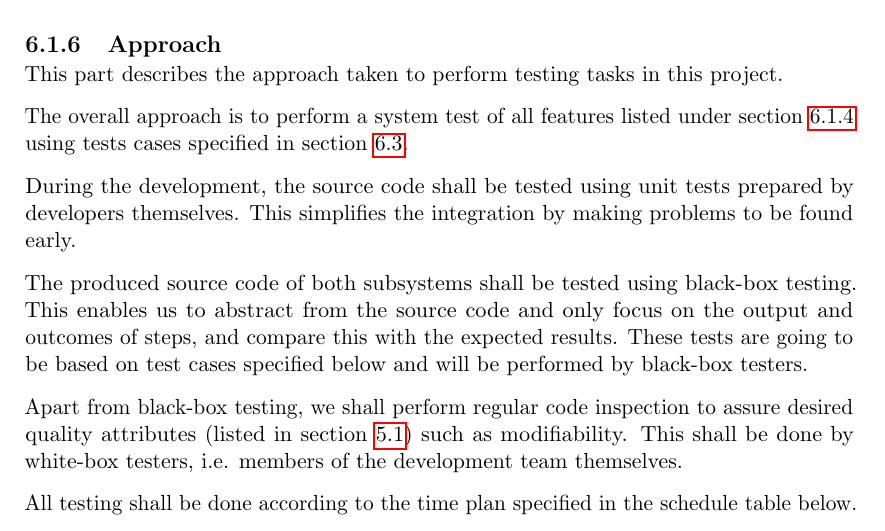
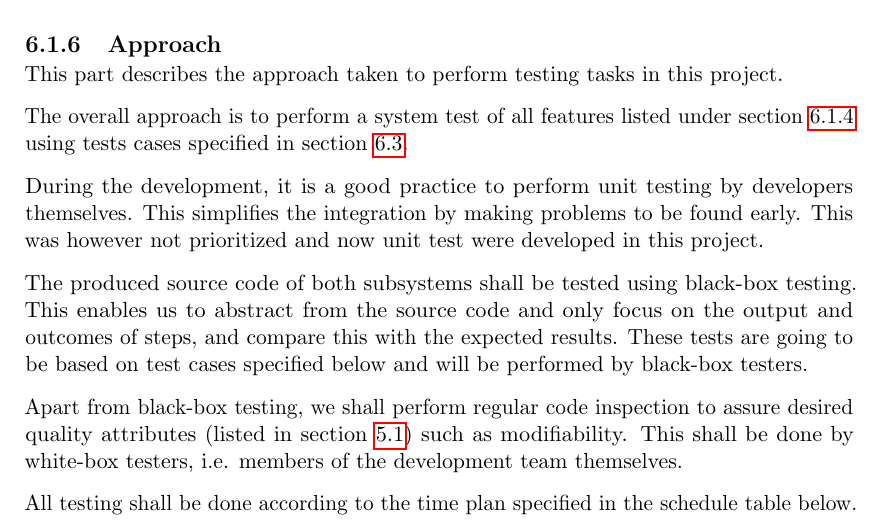
Before and after one commit to Tornaldo/StedRFront, a LaTeX thesis (Report/Report.tex): part of page 80 of 153, cut so that both start at the same text. Compiled offline with pdfLaTeX.

Commit message:
unite testing removed

```diff
--- a/Report/Report.tex
+++ b/Report/Report.tex
@@ -1612,7 +1612,7 @@ This part describes the approach taken to perform testing tasks in this project.
 
 The overall approach is to perform a system test of all features listed under section~\ref{sec:test_plan_features_tested} using tests cases specified in section~\ref{sec:test_cases}.
 
-During the development, the source code shall be tested using unit tests prepared by developers themselves. This simplifies the integration by making problems to be found early.
+During the development, it is a good practice to perform unit testing by developers themselves. This simplifies the integration by making problems to be found early. This was however not prioritized and now unit test were developed in this project.
 
 The produced source code of both subsystems shall be tested using black-box testing. This enables us to abstract from the source code and only focus on the output and outcomes of steps, and compare this with the expected results. These tests are going to be based on test cases specified below and will be performed by black-box testers.
 
```
Also changed, not shown: Report/Report.tex (12 more changed lines).
